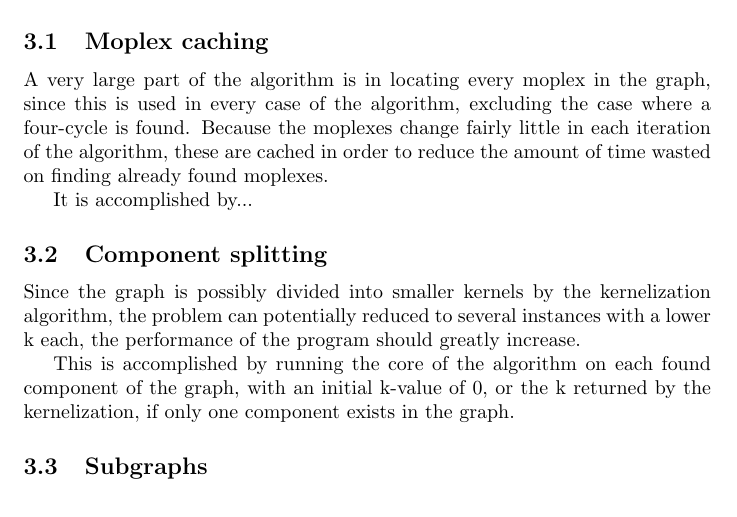
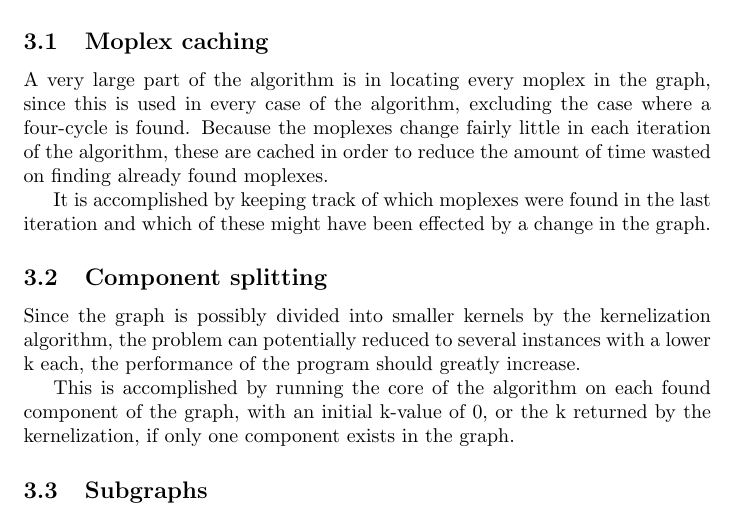
Before and after one commit to Madsen90/Pace17, a LaTeX document (Report/Report.tex): part of page 5 of 8, cut so that both start at the same text. Compiled offline with pdfLaTeX.

Commit message:
Moplex caching

```diff
--- a/Report/Report.tex
+++ b/Report/Report.tex
@@ -99,7 +99,7 @@
 		A very large part of the algorithm is in locating every moplex in the graph, since this is used in every case of the algorithm, excluding the case where a four-cycle is found.
 		Because the moplexes change fairly little in each iteration of the algorithm, these are cached in order to reduce the amount of time wasted on finding already found moplexes.
 
-		It is accomplished by...
+		It is accomplished by keeping track of which moplexes were found in the last iteration and which of these might have been effected by a change in the graph.
 
 		\subsection{Component splitting}
 		Since the graph is possibly divided into smaller kernels by the kernelization algorithm, the problem can potentially reduced to several instances with a lower k each, the performance of the program should greatly increase.
```
